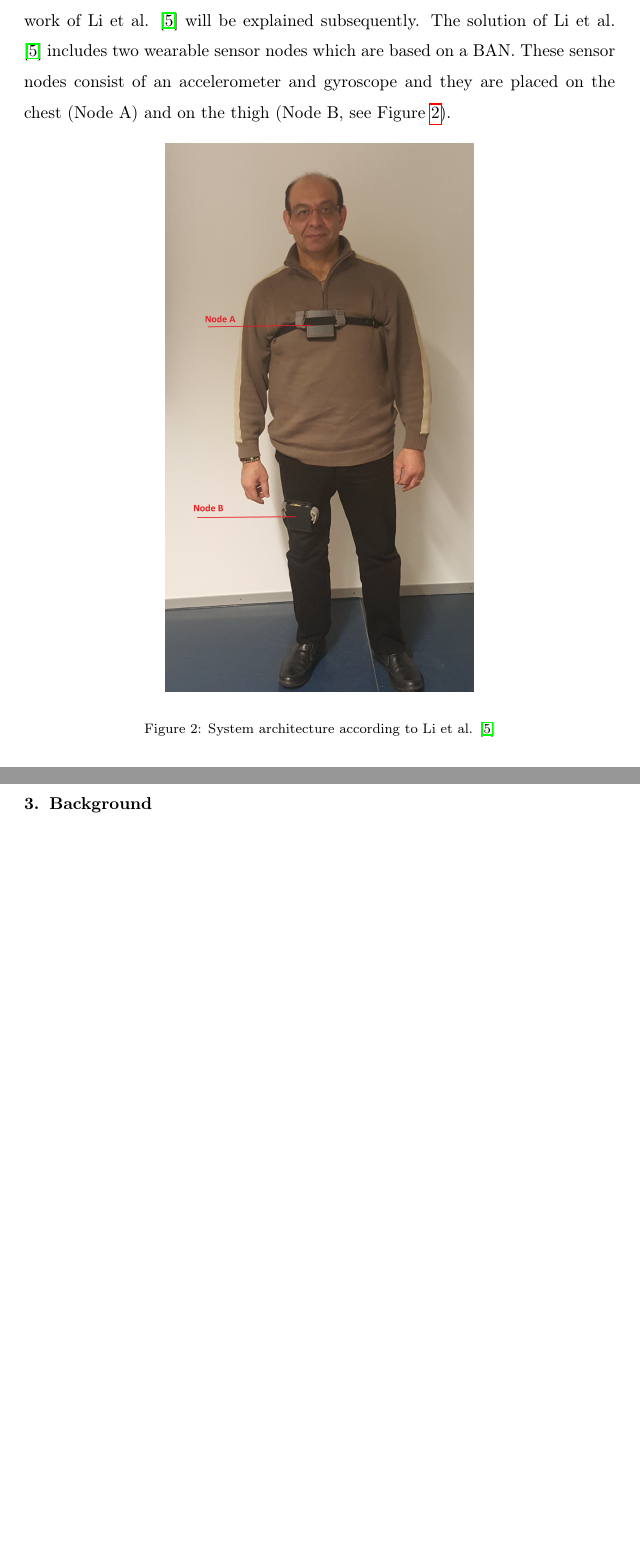
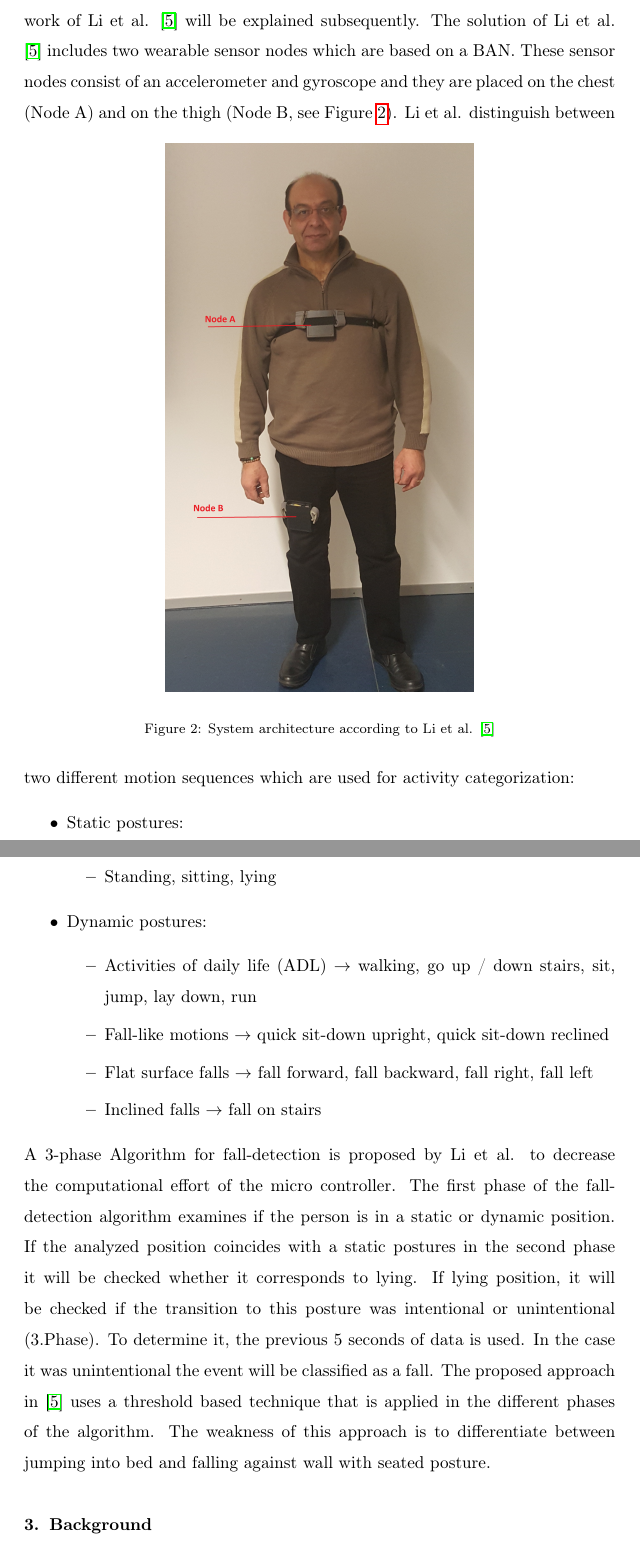
Before and after one commit to LuLaBl/-Network-and-Computer-Applications, a LaTeX paper (elsarticle -template/elsarticle-template/A wearable fall-detection system for smart cities.tex): two parts of pages 5 and 6 of 7 before the commit and two parts of pages 5 and 6 of 8 after it, joined at a grey line, cut so that both start at the same text, the shorter picture padded with empty space. Compiled offline with pdfLaTeX.

Commit message:
Updated Related Work

```diff
--- a/elsarticle -template/elsarticle-template/A wearable fall-detection system for smart cities.tex
+++ b/elsarticle -template/elsarticle-template/A wearable fall-detection system for smart cities.tex
@@ -128,6 +125,21 @@ Taking into consideration the fact that it is an essential advantage to focus on
 	\caption[System architecture according to Li et al.]{System architecture according to Li et al. \cite{Li2009}}
 	\label{fig:LietAl-Architecture}
 \end{figure}
+Li et al. distinguish between two different motion sequences which are used for activity categorization:
+\begin{itemize}
+	\item Static postures:
+	\begin{itemize}
+		\item Standing, sitting, lying
+	\end{itemize}
+	\item Dynamic postures:
+	\begin{itemize}
+		\item Activities of daily life (ADL) $\rightarrow$ walking, go up / down stairs, sit, jump, lay down, run
+		\item Fall-like motions $\rightarrow$ quick sit-down upright, quick sit-down reclined
+		\item Flat surface falls $\rightarrow$ fall forward, fall backward, fall right, fall left
+		\item Inclined falls $\rightarrow$ fall on stairs
+	\end{itemize}
+\end{itemize}
+A 3-phase Algorithm for fall-detection is proposed by Li et al. to decrease the computational effort of the micro controller. The first phase of the fall-detection algorithm examines if the person is in a static or dynamic position. If the analyzed position coincides with a static postures in the second phase it will be checked whether it corresponds to lying. If lying position, it will be checked if the transition to this posture was intentional or unintentional (3.Phase). To determine it, the previous 5 seconds of data is used. In the case it was unintentional the event will be classified as a fall. The proposed approach in \cite{Li2009} uses a threshold based technique that is applied in the different phases of the algorithm. The weakness of this approach is to differentiate between jumping into bed and falling against wall with seated posture.
 \section{Background}
 \label{sec:background}
 
```
Also changed, not shown: elsarticle -template/elsarticle-template/A wearable fall-detection system for smart cities.pdf, elsarticle -template/elsarticle-template/A wearable fall-detection system for smart cities.tex (5 more changed lines), 3 other files.
